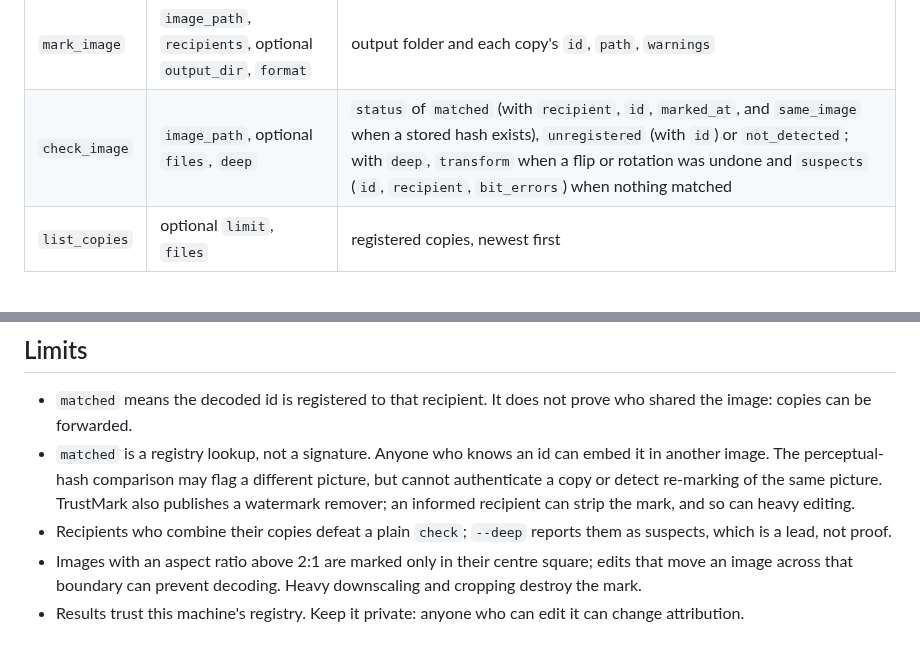
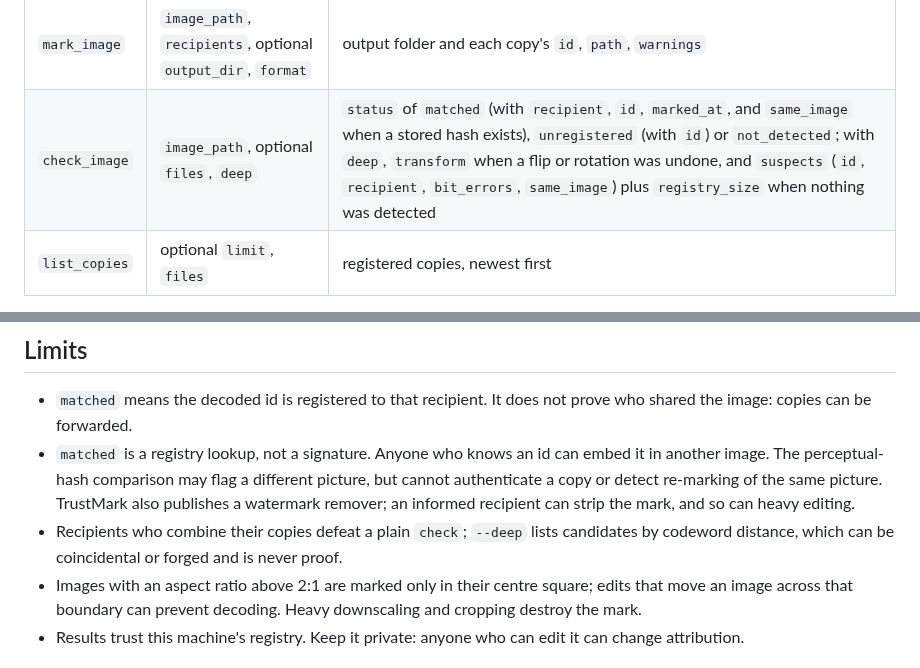
Before and after one commit to matchalatteguy/FaintMark, a Markdown page: README.md, 2 parts joined by grey strips. Drawn GitHub-style.

```diff
--- a/README.md
+++ b/README.md
@@ -88,7 +90,7 @@ Choose one route per client; plugins and extensions bundle the skill too.
 | Tool | Arguments | Returns |
 | --- | --- | --- |
 | `mark_image` | `image_path`, `recipients`, optional `output_dir`, `format` | output folder and each copy's `id`, `path`, `warnings` |
-| `check_image` | `image_path`, optional `files`, `deep` | `status` of `matched` (with `recipient`, `id`, `marked_at`, and `same_image` when a stored hash exists), `unregistered` (with `id`) or `not_detected`; with `deep`, `transform` when a flip or rotation was undone and `suspects` (`id`, `recipient`, `bit_errors`) when nothing matched |
+| `check_image` | `image_path`, optional `files`, `deep` | `status` of `matched` (with `recipient`, `id`, `marked_at`, and `same_image` when a stored hash exists), `unregistered` (with `id`) or `not_detected`; with `deep`, `transform` when a flip or rotation was undone, and `suspects` (`id`, `recipient`, `bit_errors`, `same_image`) plus `registry_size` when nothing was detected |
 | `list_copies` | optional `limit`, `files` | registered copies, newest first |
 
 Give tools absolute paths. `unregistered` means an id was decoded but it is
@@ -191,7 +197,8 @@ attached to the evidence release.
   the same picture. TrustMark also publishes a watermark remover; an informed
   recipient can strip the mark, and so can heavy editing.
 - Recipients who combine their copies defeat a plain `check`; `--deep`
-  reports them as suspects, which is a lead, not proof.
+  lists candidates by codeword distance, which can be coincidental or forged
+  and is never proof.
 - Images with an aspect ratio above 2:1 are marked only in their centre
   square; edits that move an image across that boundary can prevent decoding.
   Heavy downscaling and cropping destroy the mark.
```
Also changed, not shown: other parts of README.md (+12 -6 lines), skills/faintmark/SKILL.md (+3 -2 lines), docs/hero.jpg, 7 other files.
